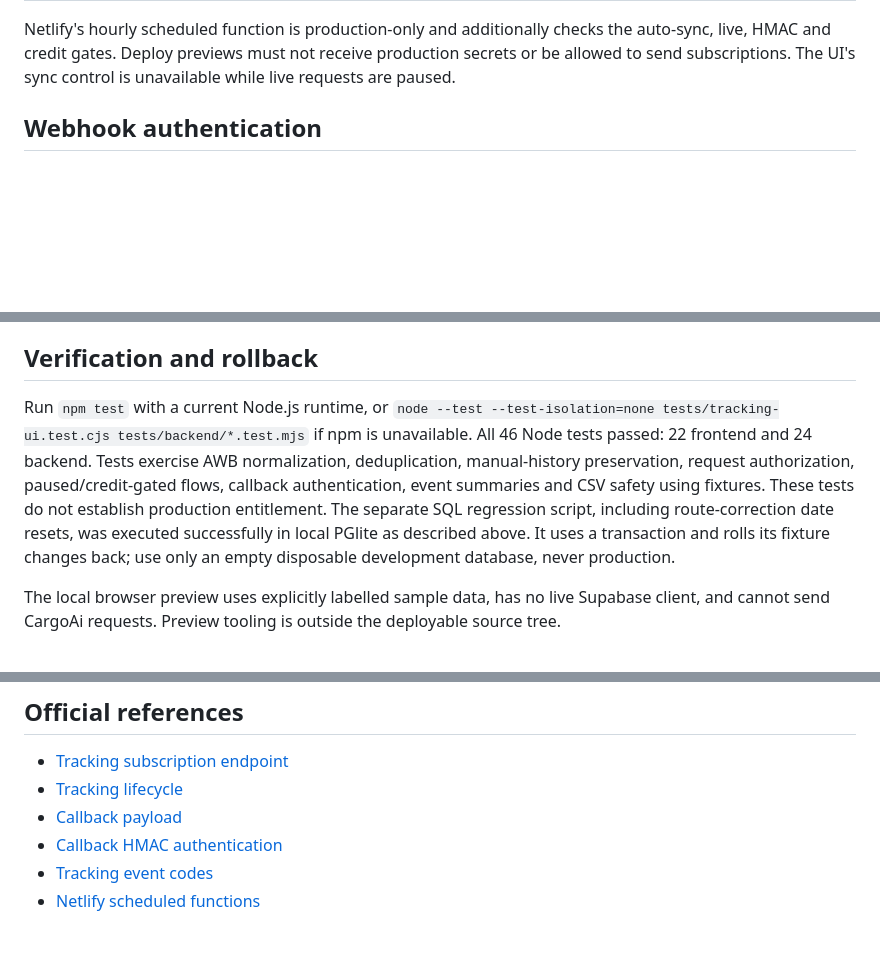
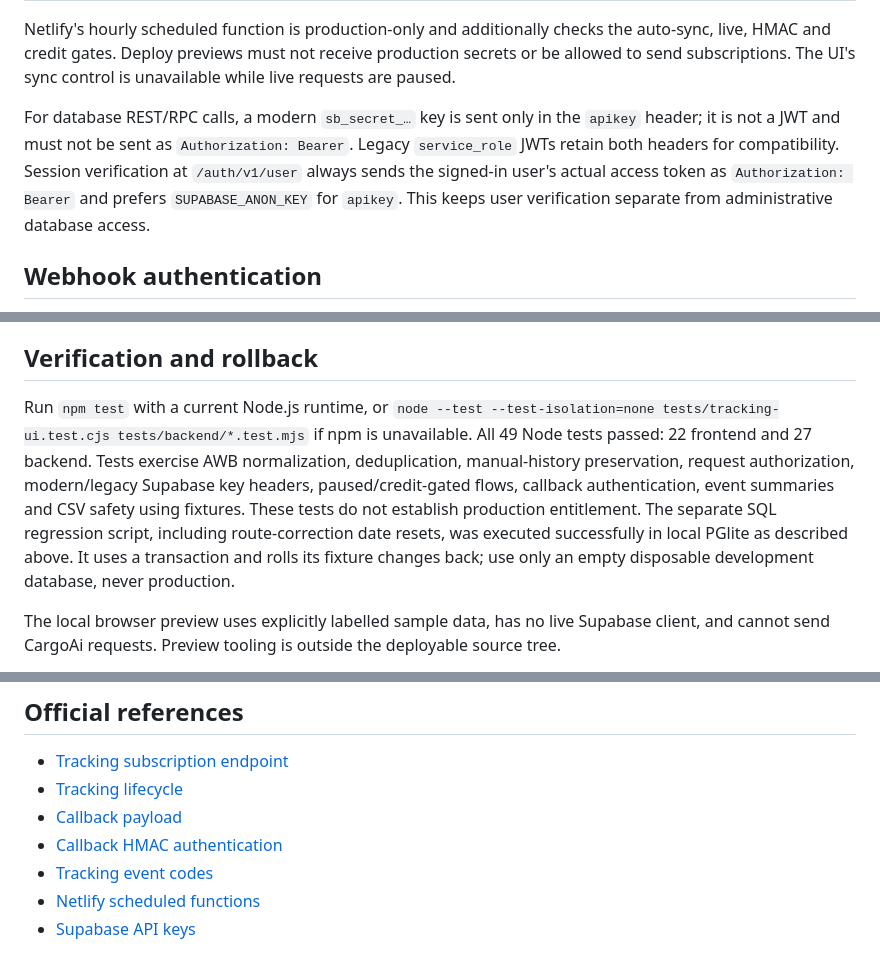
Before and after one commit to saiyd-ai/saiyd-dgd, a Markdown page: TRACKING_SETUP.md, 3 parts joined by grey strips. Drawn GitHub-style; blank space fills up the shorter version.

```diff
--- a/TRACKING_SETUP.md
+++ b/TRACKING_SETUP.md
@@ -45,6 +45,8 @@ The local credit ledger caps this integration at 0–50 reserved credits per UTC
 | `CARGOAI_ALLOW_RENEWALS` | Start `false`; subscriptions can expire after 21 days and renewal may cost another subscription |
 
 Netlify's hourly scheduled function is production-only and additionally checks the auto-sync, live, HMAC and credit gates. Deploy previews must not receive production secrets or be allowed to send subscriptions. The UI's sync control is unavailable while live requests are paused.
+
+For database REST/RPC calls, a modern `sb_secret_…` key is sent only in the `apikey` header; it is not a JWT and must not be sent as `Authorization: Bearer`. Legacy `service_role` JWTs retain both headers for compatibility. Session verification at `/auth/v1/user` always sends the signed-in user's actual access token as `Authorization: Bearer` and prefers `SUPABASE_ANON_KEY` for `apikey`. This keeps user verification separate from administrative database access.
 
 ## Webhook authentication
 
@@ -63,7 +65,7 @@ The implementation preserves the payload's tracking events, rejects unknown AWBs
 
 ## Verification and rollback
 
-Run `npm test` with a current Node.js runtime, or `node --test --test-isolation=none tests/tracking-ui.test.cjs tests/backend/*.test.mjs` if npm is unavailable. All 46 Node tests passed: 22 frontend and 24 backend. Tests exercise AWB normalization, deduplication, manual-history preservation, request authorization, paused/credit-gated flows, callback authentication, event summaries and CSV safety using fixtures. These tests do not establish production entitlement. The separate SQL regression script, including route-correction date resets, was executed successfully in local PGlite as described above. It uses a transaction and rolls its fixture changes back; use only an empty disposable development database, never production.
+Run `npm test` with a current Node.js runtime, or `node --test --test-isolation=none tests/tracking-ui.test.cjs tests/backend/*.test.mjs` if npm is unavailable. All 49 Node tests passed: 22 frontend and 27 backend. Tests exercise AWB normalization, deduplication, manual-history preservation, request authorization, modern/legacy Supabase key headers, paused/credit-gated flows, callback authentication, event summaries and CSV safety using fixtures. These tests do not establish production entitlement. The separate SQL regression script, including route-correction date resets, was executed successfully in local PGlite as described above. It uses a transaction and rolls its fixture changes back; use only an empty disposable development database, never production.
 
 The local browser preview uses explicitly labelled sample data, has no live Supabase client, and cannot send CargoAi requests. Preview tooling is outside the deployable source tree.
 
@@ -77,3 +79,4 @@ To pause future subscriptions, set `CARGOAI_LIVE_ENABLED=false` and `CARGOAI_AUT
 - [Callback HMAC authentication](https://cargoai.readme.io/reference/callbacks-authentication-process)
 - [Tracking event codes](https://cargoai.readme.io/reference/tracking-event-codes)
 - [Netlify scheduled functions](https://docs.netlify.com/build/functions/scheduled-functions/)
+- [Supabase API keys](https://supabase.com/docs/guides/api/api-keys)
```
Also changed, not shown: other parts of TRACKING_SETUP.md (+4 -4 lines).
